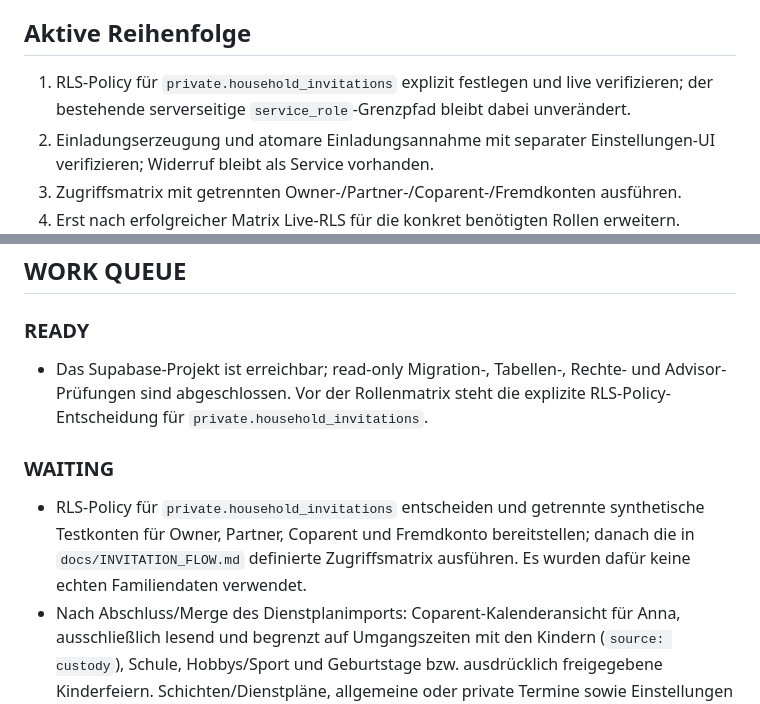
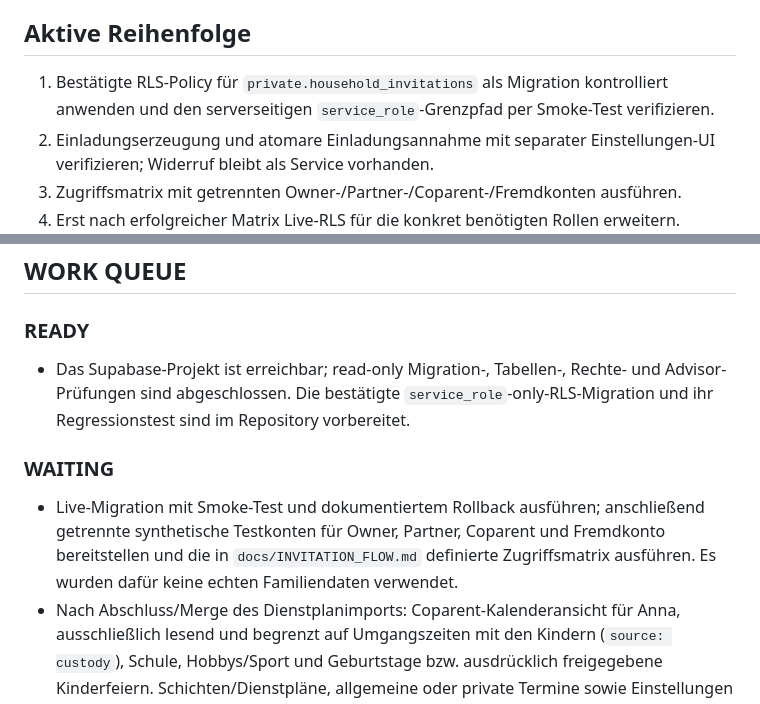
Before and after one commit to bndkxbqf2g-stack/FamSchicht, a Markdown page: docs/ROADMAP.md, 2 parts joined by grey strips. GitHub-like rendering.

Commit message:
fix: protect private invitation storage with RLS

```diff
--- a/docs/ROADMAP.md
+++ b/docs/ROADMAP.md
@@ -9,7 +9,7 @@ Stand: 19.10.2026
 - Das Supabase-Projekt `FamSchicht` (`kryxhpklrugceiwlrofm`) ist wieder `ACTIVE_HEALTHY`. Live-RLS und Realtime bleiben bis zur geprüften Rollenmatrix unverändert owner-only; der Security Advisor meldet noch eine offene RLS-Entscheidung für den privaten Einladungsspeicher.
 
 ## Aktive Reihenfolge
-1. RLS-Policy für `private.household_invitations` explizit festlegen und live verifizieren; der bestehende serverseitige `service_role`-Grenzpfad bleibt dabei unverändert.
+1. Bestätigte RLS-Policy für `private.household_invitations` als Migration kontrolliert anwenden und den serverseitigen `service_role`-Grenzpfad per Smoke-Test verifizieren.
 2. Einladungserzeugung und atomare Einladungsannahme mit separater Einstellungen-UI verifizieren; Widerruf bleibt als Service vorhanden.
 3. Zugriffsmatrix mit getrennten Owner-/Partner-/Coparent-/Fremdkonten ausführen.
 4. Erst nach erfolgreicher Matrix Live-RLS für die konkret benötigten Rollen erweitern.
@@ -29,10 +29,10 @@ Jedes Paket: Tests -> Build -> Deployment/CI prüfen. Fehler stoppen die Feature
 
 ## WORK QUEUE
 ### READY
-- Das Supabase-Projekt ist erreichbar; read-only Migration-, Tabellen-, Rechte- und Advisor-Prüfungen sind abgeschlossen. Vor der Rollenmatrix steht die explizite RLS-Policy-Entscheidung für `private.household_invitations`.
+- Das Supabase-Projekt ist erreichbar; read-only Migration-, Tabellen-, Rechte- und Advisor-Prüfungen sind abgeschlossen. Die bestätigte `service_role`-only-RLS-Migration und ihr Regressionstest sind im Repository vorbereitet.
 
 ### WAITING
-- RLS-Policy für `private.household_invitations` entscheiden und getrennte synthetische Testkonten für Owner, Partner, Coparent und Fremdkonto bereitstellen; danach die in `docs/INVITATION_FLOW.md` definierte Zugriffsmatrix ausführen. Es wurden dafür keine echten Familiendaten verwendet.
+- Live-Migration mit Smoke-Test und dokumentiertem Rollback ausführen; anschließend getrennte synthetische Testkonten für Owner, Partner, Coparent und Fremdkonto bereitstellen und die in `docs/INVITATION_FLOW.md` definierte Zugriffsmatrix ausführen. Es wurden dafür keine echten Familiendaten verwendet.
 - Nach Abschluss/Merge des Dienstplanimports: Coparent-Kalenderansicht für Anna, ausschließlich lesend und begrenzt auf Umgangszeiten mit den Kindern (`source: custody`), Schule, Hobbys/Sport und Geburtstage bzw. ausdrücklich freigegebene Kinderfeiern. Schichten/Dienstpläne, allgemeine oder private Termine sowie Einstellungen und Verwaltungsfunktionen bleiben verborgen. Umsetzung erst nach Zugriffsmatrix mit getrennten Konten; RLS muss denselben Filter serverseitig erzwingen. Bis dahin bleibt Live owner-only.
 - Repo-weites Architektur-/Security-Audit nach Abschluss der ersten sicheren Mehrbenutzer-Synchronisierung.
 - End-to-End-Mehrbenutzer-Audit mit owner/partner/coparent; Voraussetzung: Einladungsfluss und Kalender-Synchronisierung für mehrere Konten fertig.
```
